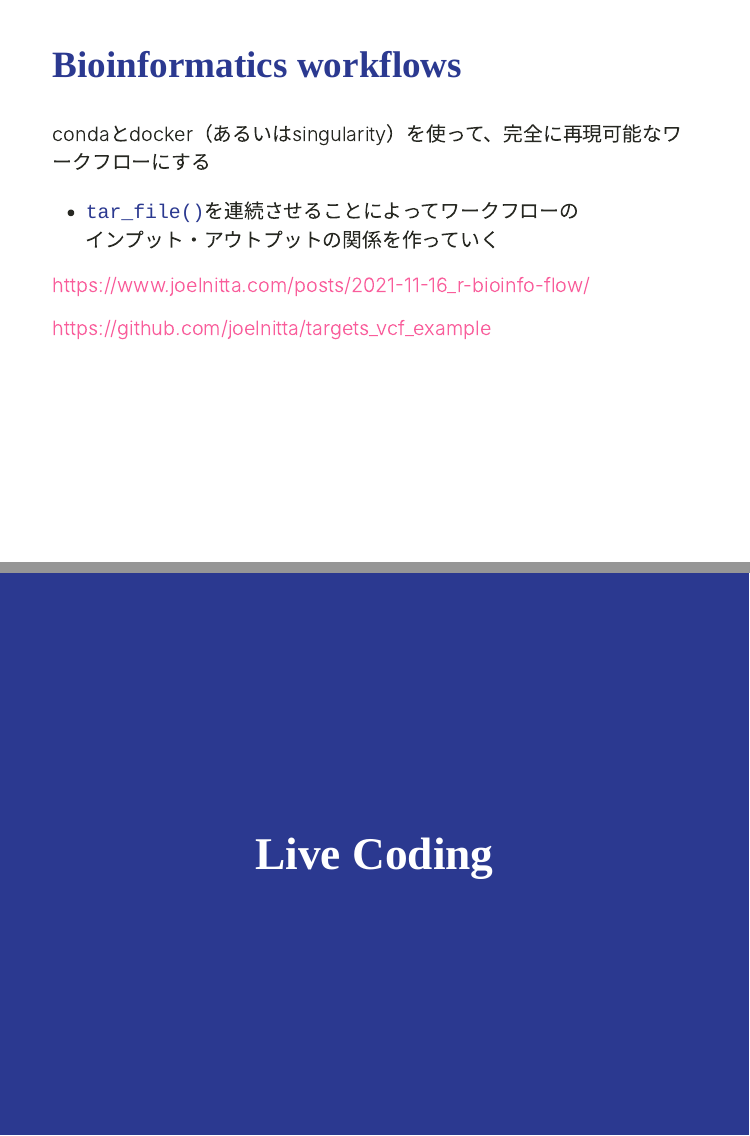
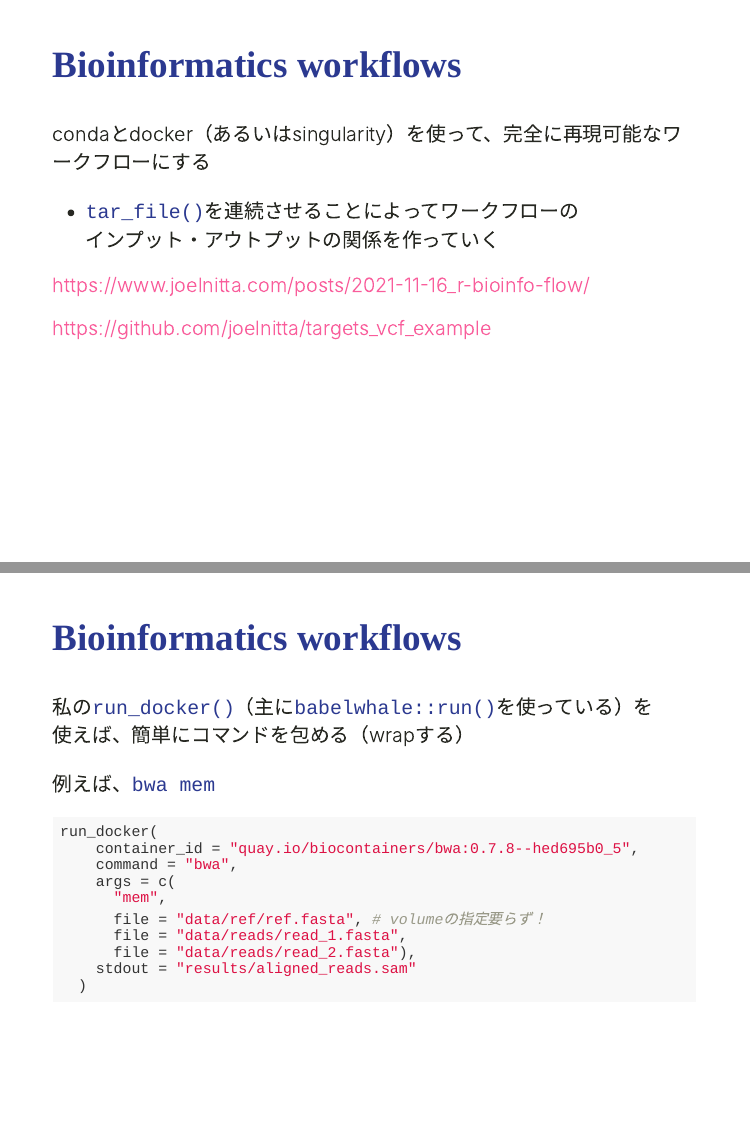
Before and after one commit to joelnitta/workflow-meetup-targets-intro, an R Markdown document (index.Rmd): pages 16 and 17 of 17 before the commit and pages 16 and 17 of 18 after it, joined at a grey line. The pictures show the slides in the output file index.html that the author committed with the source; the slides are laid out offline by our stand-in for remark.js, each with all of its steps uncovered, in fonts that may differ from those the slides ask for, and without slide numbers, shadows or browser add-ons.

Commit message:
Update slides

````diff
--- a/index.Rmd
+++ b/index.Rmd
@@ -224,6 +224,26 @@ https://www.joelnitta.com/posts/2021-11-16_r-bioinfo-flow/
 https://github.com/joelnitta/targets_vcf_example
 
 ---
+## Bioinformatics workflows
+
+私の`run_docker()`（主に`babelwhale::run()`を使っている）を<br>使えば、簡単にコマンドを包める（wrapする）
+
+例えば、`bwa mem`
+
+```{r, eval = FALSE, echo = TRUE}
+run_docker(
+    container_id = "quay.io/biocontainers/bwa:0.7.8--hed695b0_5",
+    command = "bwa",
+    args = c(
+      "mem",
+      file = "data/ref/ref.fasta", # volumeの指定要らず！
+      file = "data/reads/read_1.fasta",
+      file = "data/reads/read_2.fasta"),
+    stdout = "results/aligned_reads.sam"
+  )
+```
+
+---
 class: inverse, center, middle
 
 # Live Coding
````
Also changed, not shown: index.html.
